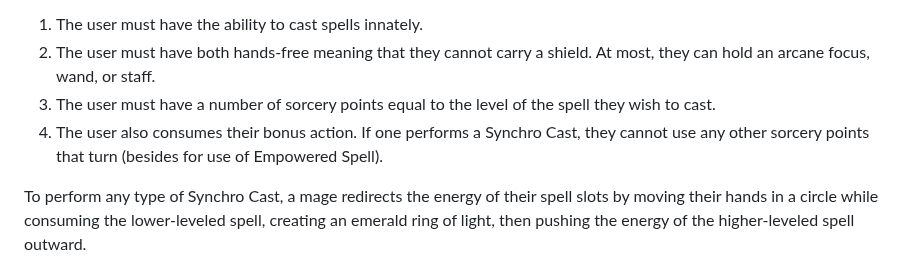
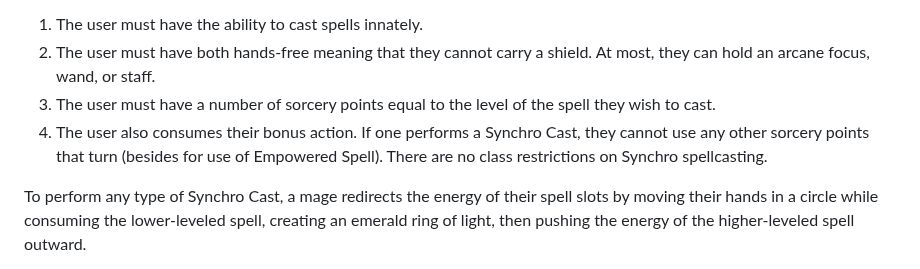
Before and after one commit to EbbyRaymundo/5e-spell-combo-tool, a Markdown page: README.md, the part around the change. GitHub-like rendering.

Commit message:
Added detail of Synchros having no class restrictions.

```diff
--- a/README.md
+++ b/README.md
@@ -33,7 +33,7 @@ To Synchro Cast on their turn, the user consumes 1 leveled spell slot of level X
 2. The user must have both hands-free meaning that they cannot carry a shield. At most, they can hold an arcane focus, wand, or staff.
 3. The user must have a number of sorcery points equal to the level of the spell they wish to cast.
 4. The user also consumes their bonus action.
-If one performs a Synchro Cast, they cannot use any other sorcery points that turn (besides for use of Empowered Spell).
+If one performs a Synchro Cast, they cannot use any other sorcery points that turn (besides for use of Empowered Spell). There are no class restrictions on Synchro spellcasting.
 
 To perform any type of Synchro Cast, a mage redirects the energy of their spell slots by moving their hands in a circle while consuming the lower-leveled spell, creating an emerald ring of light, then pushing the energy of the higher-leveled spell outward.
 
```
